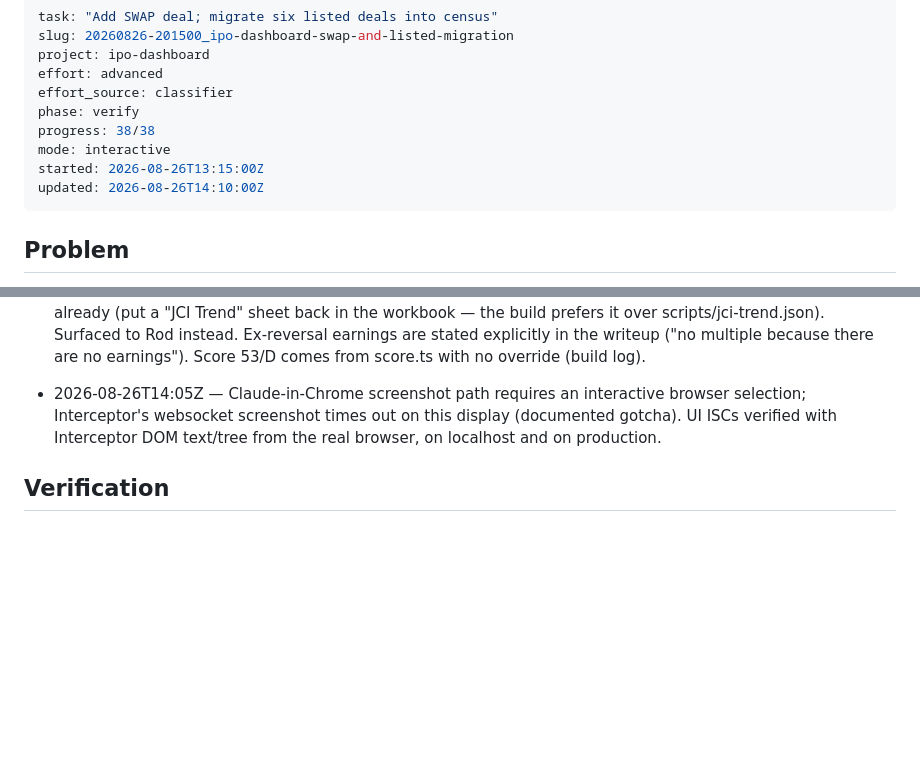
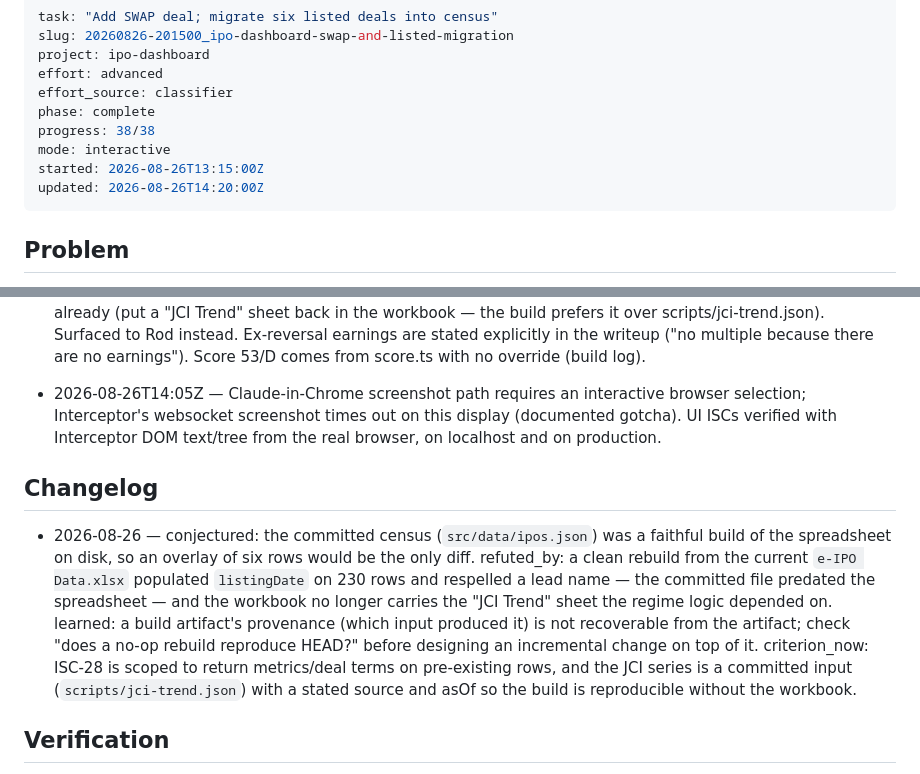
Before and after one commit to greekrode/jci-eipo-dashboard, a Markdown page: ISA.md, 2 parts joined by grey strips. Drawn GitHub-style; blank space fills up the shorter version.

Commit message:
ISA: mark run complete, changelog entry

```diff
--- a/ISA.md
+++ b/ISA.md
@@ -4,11 +4,11 @@ slug: 20260826-201500_ipo-dashboard-swap-and-listed-migration
 project: ipo-dashboard
 effort: advanced
 effort_source: classifier
-phase: verify
+phase: complete
 progress: 38/38
 mode: interactive
 started: 2026-08-26T13:15:00Z
-updated: 2026-08-26T14:10:00Z
+updated: 2026-08-26T14:20:00Z
 ---
 
 ## Problem
@@ -122,6 +122,10 @@ SWAP is a fully-analysed seventh deal in Upcoming (JSON + MD + supplement + fore
 - 2026-08-26T14:05Z — Advisor (Inference.ts --mode advisor) returned after one timeout. Acted on: overlay-precedence note in README (overlay rows win over a future export → delete when native), forensic sentence rephrased so the Rp12bn affiliate repayment reads as disclosed related-party fact, hardcoded counts grepped (App header fixed; Explorer/Overview captions fixed). Not acted on: hysteresis/neutral band or a `regime_legacy` column for the 14 flips — changes the Choppy Market semantics and adds fields; the revert path is config-level already (put a "JCI Trend" sheet back in the workbook — the build prefers it over scripts/jci-trend.json). Surfaced to Rod instead. Ex-reversal earnings are stated explicitly in the writeup ("no multiple because there are no earnings"). Score 53/D comes from score.ts with no override (build log).
 - 2026-08-26T14:05Z — Claude-in-Chrome screenshot path requires an interactive browser selection; Interceptor's websocket screenshot times out on this display (documented gotcha). UI ISCs verified with Interceptor DOM text/tree from the real browser, on localhost and on production.
 
+## Changelog
+
+- 2026-08-26 — conjectured: the committed census (`src/data/ipos.json`) was a faithful build of the spreadsheet on disk, so an overlay of six rows would be the only diff. refuted_by: a clean rebuild from the current `e-IPO Data.xlsx` populated `listingDate` on 230 rows and respelled a lead name — the committed file predated the spreadsheet — and the workbook no longer carries the "JCI Trend" sheet the regime logic depended on. learned: a build artifact's provenance (which input produced it) is not recoverable from the artifact; check "does a no-op rebuild reproduce HEAD?" before designing an incremental change on top of it. criterion_now: ISC-28 is scoped to return metrics/deal terms on pre-existing rows, and the JCI series is a committed input (`scripts/jci-trend.json`) with a stated source and asOf so the build is reproducible without the workbook.
+
 ## Verification
 
 - ISC-1: Bash — `ls _sources/upcoming/SWAP/` shows SWAP.pdf (9.8M) + SWAP.txt (2.0M); `rg -c "^===== PAGE "` = 474; PAGE 1 marker at line 2.
```
